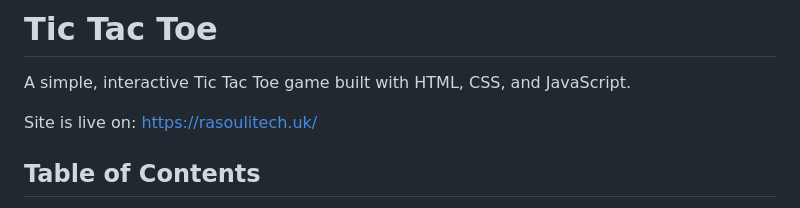
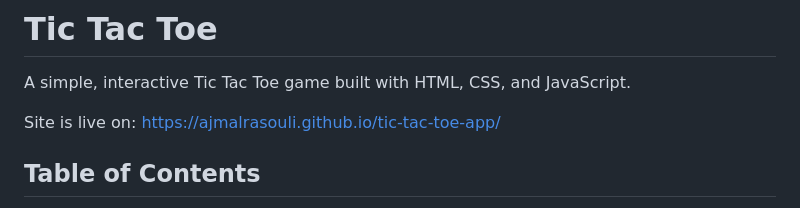
Before and after one commit to ajmalrasouli/tic-tac-toe-app, a Markdown page: README.md, the part around the change. Rendered like a GitHub page.

Commit message:
removed custom domain using GitHub pages

```diff
--- a/README.md
+++ b/README.md
@@ -4,7 +4,7 @@
 
 A simple, interactive Tic Tac Toe game built with HTML, CSS, and JavaScript.
 
-Site is live on: https://rasoulitech.uk/
+Site is live on: https://ajmalrasouli.github.io/tic-tac-toe-app/
 
 ## Table of Contents
 - [Project Description](#project-description)
```
